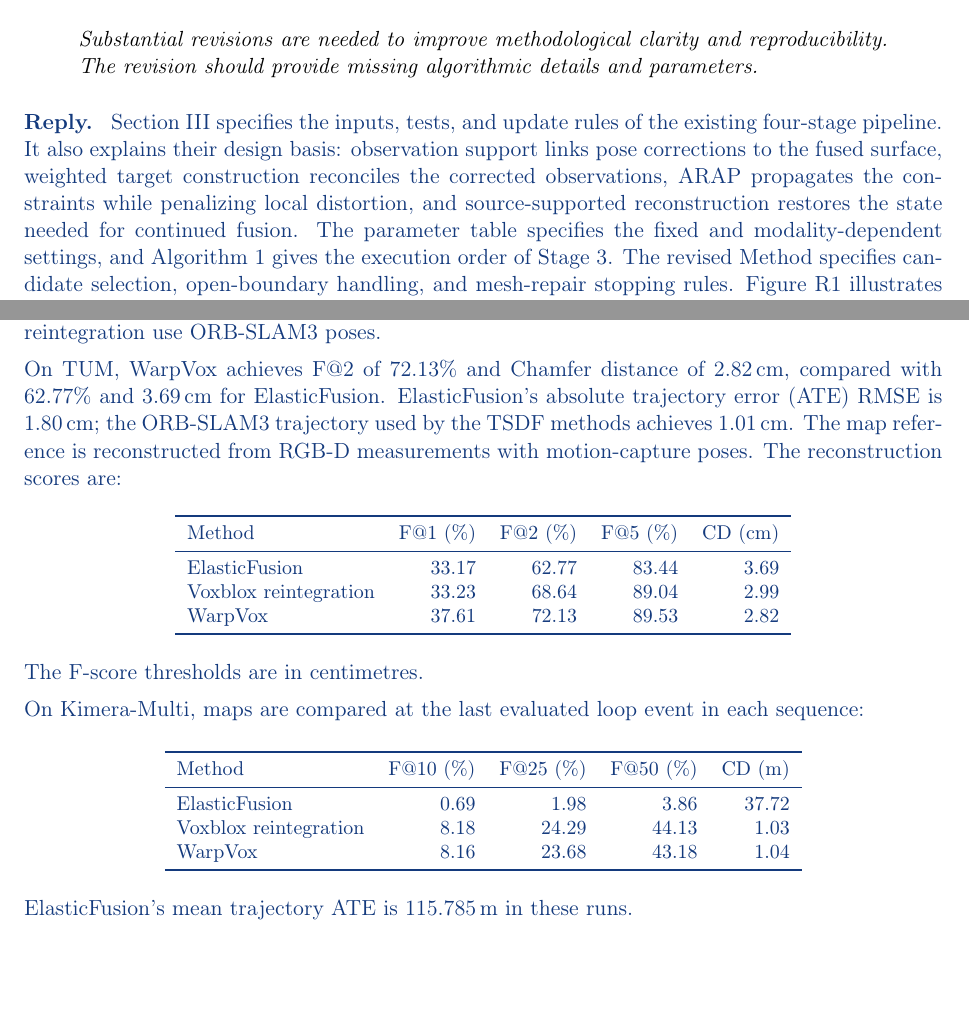
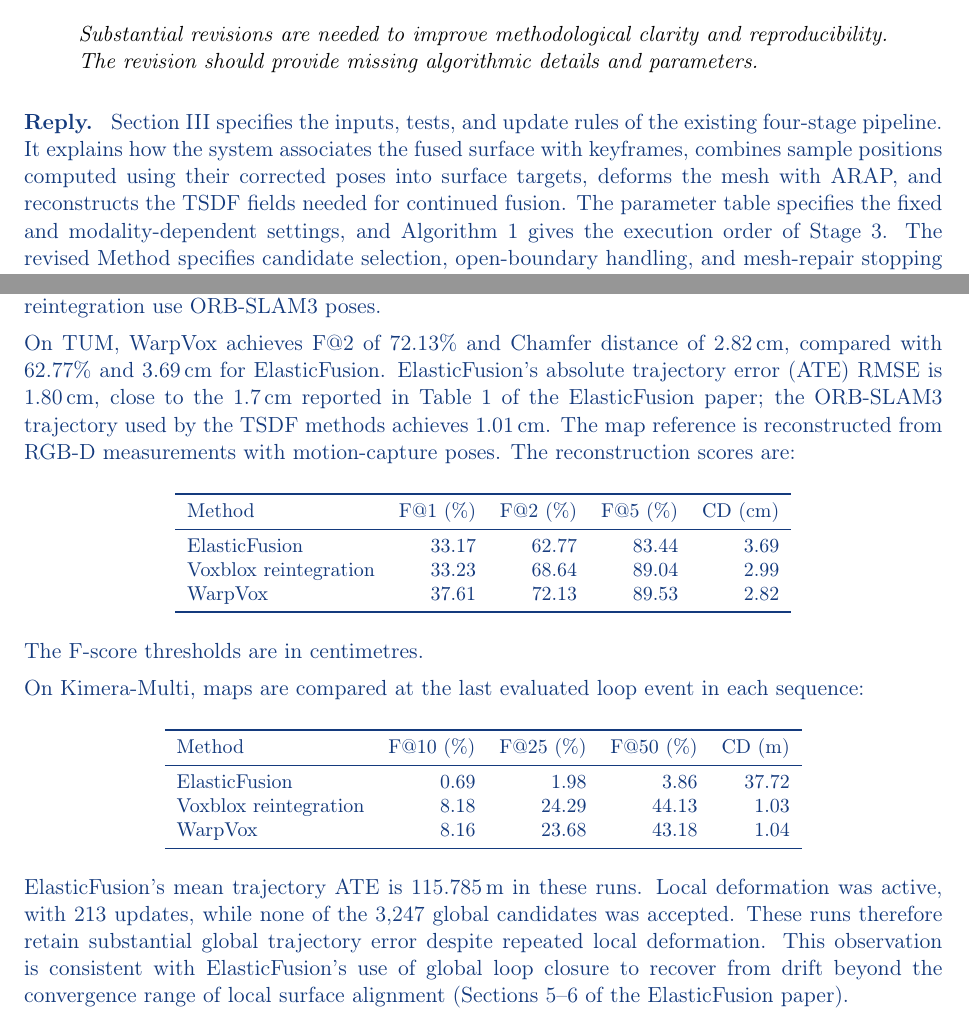
Before and after one commit to giltchcity/-LAR-6202-Wapox-ylper, a LaTeX document (main.tex): two parts of pages 1 and 8 of 21, joined at a grey line, cut so that both start at the same text, the shorter picture padded with empty space. Compiled offline with pdfLaTeX.

Commit message:
Clarify sample-position wording and explain EF run outcomes

```diff
--- a/main.tex
+++ b/main.tex
@@ -34,7 +34,7 @@ Thank you for the detailed comments. We have rewritten the Method section and co
 The Editor's report is grouped into the four requests below.
 \point{Editor E1: clarity and reproducibility}{Substantial revisions are needed to improve methodological clarity and reproducibility. The revision should provide missing algorithmic details and parameters.}
 \begin{reply}
-Section III specifies the inputs, tests, and update rules of the existing four-stage pipeline. It also explains their design basis: observation support links pose corrections to the fused surface, weighted target construction reconciles the corrected observations, ARAP propagates the constraints while penalizing local distortion, and source-supported reconstruction restores the state needed for continued fusion. The parameter table specifies the fixed and modality-dependent settings, and Algorithm 1 gives the execution order of Stage 3. The revised Method specifies candidate selection, open-boundary handling, and mesh-repair stopping rules. Figure~\ref{fig:reply-mechanisms} illustrates association, component-aware clustering, and output support classes. The sensitivity results in R1-3(c) quantify the effects of the rejection thresholds.
+Section III specifies the inputs, tests, and update rules of the existing four-stage pipeline. It explains how the system associates the fused surface with keyframes, combines sample positions computed using their corrected poses into surface targets, deforms the mesh with ARAP, and reconstructs the TSDF fields needed for continued fusion. The parameter table specifies the fixed and modality-dependent settings, and Algorithm 1 gives the execution order of Stage 3. The revised Method specifies candidate selection, open-boundary handling, and mesh-repair stopping rules. Figure~\ref{fig:reply-mechanisms} illustrates association, component-aware clustering, and output support classes. The sensitivity results in R1-3(c) quantify the effects of the rejection thresholds.
 \end{reply}
 \par\medskip\textbf{Editor E2: controlled target ablation.}\par
 \begin{reply}
@@ -233,7 +233,7 @@ WarpVox is a map-correction system that updates an externally maintained TSDF af
 \begin{reply}
 The submitted Table III already evaluates embedded-deformation-based correction through Kimera-PGMO under the same initial mesh and pre-/post-correction trajectories. This comparison covers the deformation-graph approach also used by ElasticFusion. Sections I--II already describe WarpVox's correction of an externally maintained TSDF and return to continued fusion without full reintegration; R2-S2 above details this system design. The additional ElasticFusion results below reinforce this existing comparison on TUM fr3/long\_office\_household and ten Kimera-Multi sequences. ElasticFusion uses its own tracking; WarpVox and Voxblox reintegration use ORB-SLAM3 poses.
 
-On TUM, WarpVox achieves F@2 of 72.13\% and Chamfer distance of 2.82\,cm, compared with 62.77\% and 3.69\,cm for ElasticFusion. ElasticFusion's absolute trajectory error (ATE) RMSE is 1.80\,cm; the ORB-SLAM3 trajectory used by the TSDF methods achieves 1.01\,cm. The map reference is reconstructed from RGB-D measurements with motion-capture poses. The reconstruction scores are:
+On TUM, WarpVox achieves F@2 of 72.13\% and Chamfer distance of 2.82\,cm, compared with 62.77\% and 3.69\,cm for ElasticFusion. ElasticFusion's absolute trajectory error (ATE) RMSE is 1.80\,cm, close to the 1.7\,cm reported in Table 1 of the \href{https://www.thomaswhelan.ie/Whelan16ijrr.pdf}{ElasticFusion paper}; the ORB-SLAM3 trajectory used by the TSDF methods achieves 1.01\,cm. The map reference is reconstructed from RGB-D measurements with motion-capture poses. The reconstruction scores are:
 \begin{center}\small
 \begin{tabular}{lrrrr}\toprule
 Method & F@1 (\%) & F@2 (\%) & F@5 (\%) & CD (cm)\\\midrule
@@ -253,7 +253,7 @@ Voxblox reintegration & 8.18 & 24.29 & 44.13 & 1.03\\
 WarpVox & 8.16 & 23.68 & 43.18 & 1.04\\\bottomrule
 \end{tabular}
 \end{center}
-ElasticFusion's mean trajectory ATE is 115.785\,m in these runs.
+ElasticFusion's mean trajectory ATE is 115.785\,m in these runs. Local deformation was active, with 213 updates, while none of the 3,247 global candidates was accepted. These runs therefore retain substantial global trajectory error despite repeated local deformation. This observation is consistent with ElasticFusion's use of global loop closure to recover from drift beyond the convergence range of local surface alignment (Sections 5--6 of the ElasticFusion paper).
 
 \end{reply}
 \subsection*{General}
```
